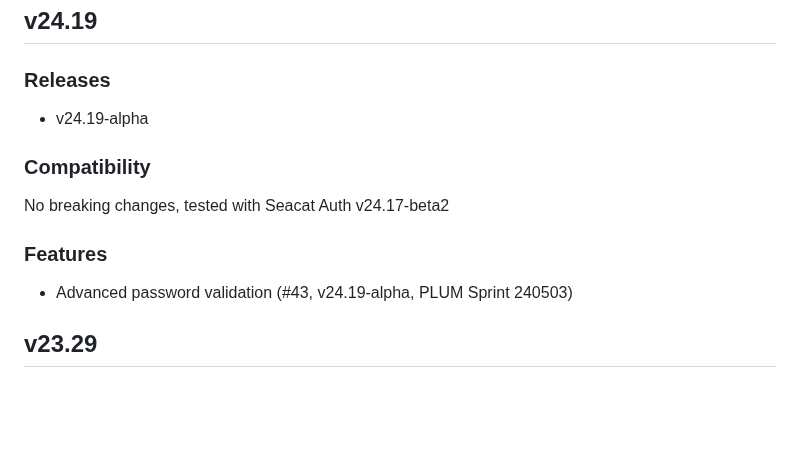
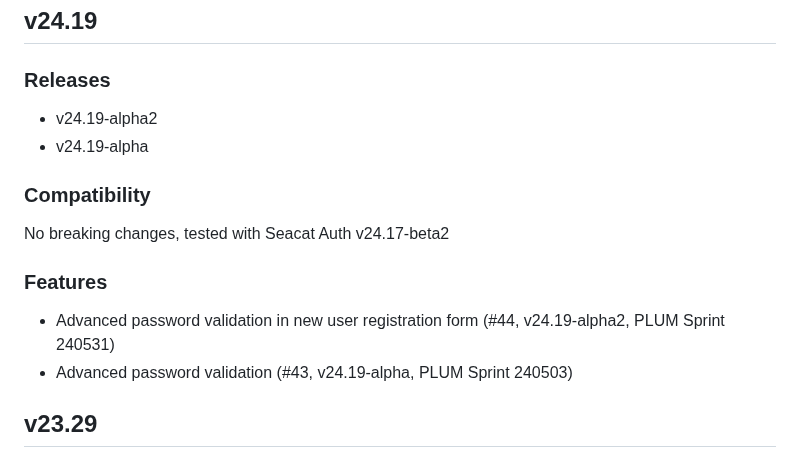
Before and after one commit to TeskaLabs/seacat-auth-webui, a Markdown page: CHANGELOG.md, the part around the change. GitHub-like rendering; blank space fills up the shorter version.

Commit message:
update changelog

```diff
--- a/CHANGELOG.md
+++ b/CHANGELOG.md
@@ -4,6 +4,7 @@
 
 ### Releases
 
+- v24.19-alpha2
 - v24.19-alpha
 
 ### Compatibility
@@ -12,6 +13,7 @@ No breaking changes, tested with Seacat Auth v24.17-beta2
 
 ### Features
 
+- Advanced password validation in new user registration form (#44, v24.19-alpha2, PLUM Sprint 240531)
 - Advanced password validation (#43, v24.19-alpha, PLUM Sprint 240503)
 
 
```
